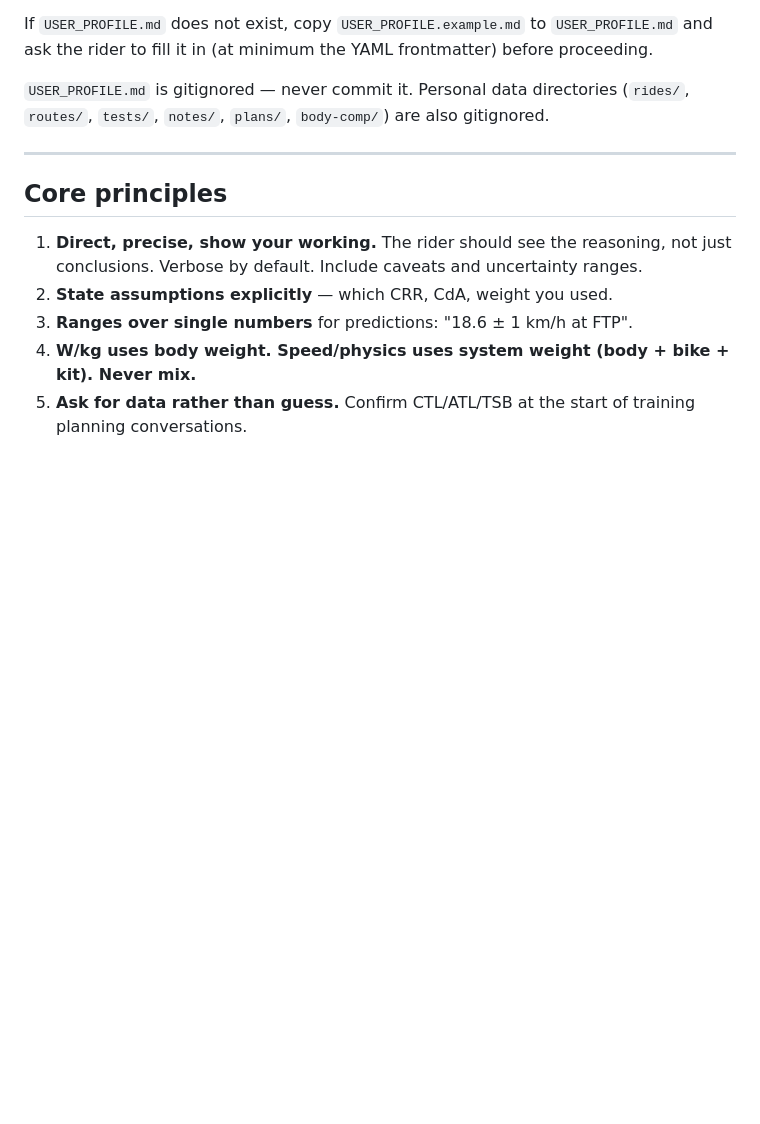
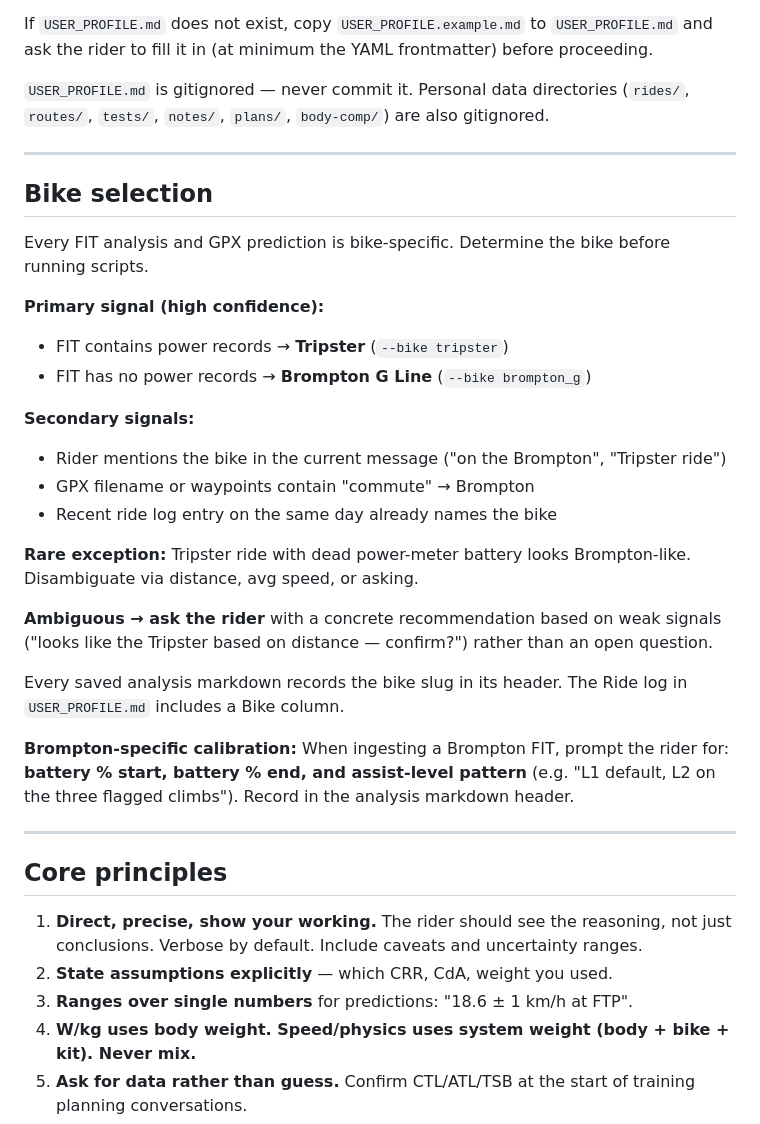
Before and after one commit to fmasi/cycling-analysis-agent, a Markdown page: CLAUDE.md, the part around one of its changes. Rendered like a GitHub page; blank space fills up the shorter version.

```diff
--- a/CLAUDE.md
+++ b/CLAUDE.md
@@ -18,6 +18,30 @@ If `USER_PROFILE.md` does not exist, copy `USER_PROFILE.example.md` to `USER_PRO
 
 ---
 
+## Bike selection
+
+Every FIT analysis and GPX prediction is bike-specific. Determine the bike before running scripts.
+
+**Primary signal (high confidence):**
+- FIT contains power records → **Tripster** (`--bike tripster`)
+- FIT has no power records → **Brompton G Line** (`--bike brompton_g`)
+
+**Secondary signals:**
+- Rider mentions the bike in the current message ("on the Brompton", "Tripster ride")
+- GPX filename or waypoints contain "commute" → Brompton
+- Recent ride log entry on the same day already names the bike
+
+**Rare exception:** Tripster ride with dead power-meter battery looks Brompton-like. Disambiguate via distance, avg speed, or asking.
+
+**Ambiguous → ask the rider** with a concrete recommendation based on weak signals ("looks like the Tripster based on distance — confirm?") rather than an open question.
+
+Every saved analysis markdown records the bike slug in its header. The Ride log in `USER_PROFILE.md` includes a Bike column.
+
+**Brompton-specific calibration:**
+When ingesting a Brompton FIT, prompt the rider for: **battery % start, battery % end, and assist-level pattern** (e.g. "L1 default, L2 on the three flagged climbs"). Record in the analysis markdown header.
+
+---
+
 ## Core principles
 
 1. **Direct, precise, show your working.** The rider should see the reasoning, not just conclusions. Verbose by default. Include caveats and uncertainty ranges.
```
Also changed, not shown: other parts of CLAUDE.md (+16 -13 lines).
